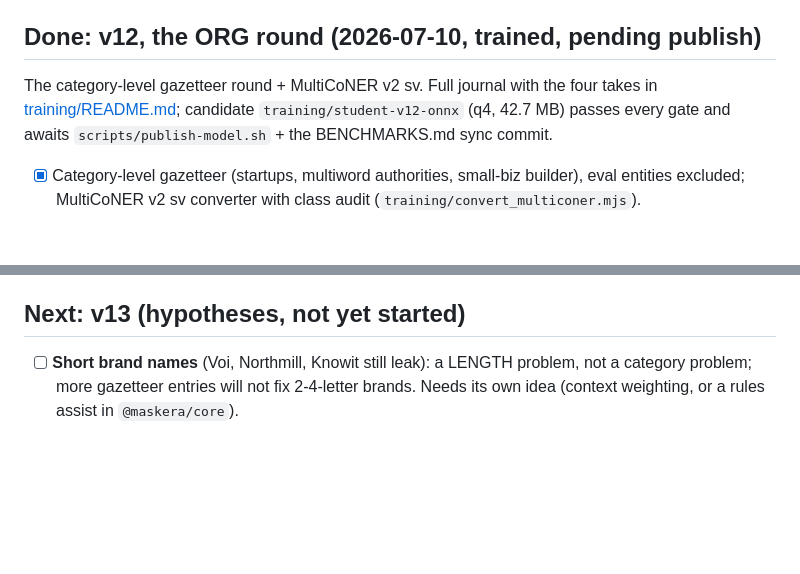
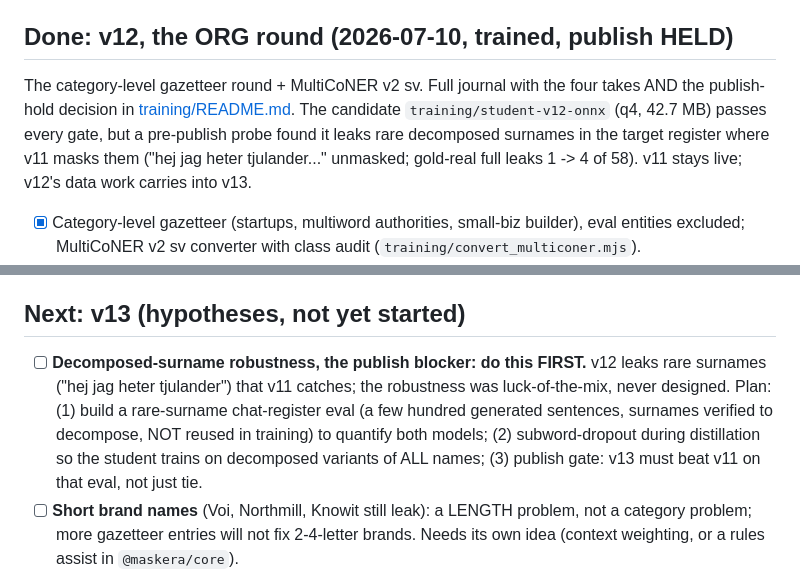
Before and after one commit to joelhagvall/maskera, a Markdown page: docs/ROADMAP.md, 2 parts joined by grey strips. Rendered like a GitHub page; blank space fills up the shorter version.

```diff
--- a/docs/ROADMAP.md
+++ b/docs/ROADMAP.md
@@ -29,12 +29,16 @@ per-package history in the changelogs.
   zero external requests, CSP-enforced.
 - **Production guide**: [`PRODUCTION.md`](PRODUCTION.md).
 
-## Done: v12, the ORG round (2026-07-10, trained, pending publish)
+## Done: v12, the ORG round (2026-07-10, trained, publish HELD)
 
 The category-level gazetteer round + MultiCoNER v2 sv. Full journal with the
-four takes in [training/README.md](../training/README.md); candidate
-`training/student-v12-onnx` (q4, 42.7 MB) passes every gate and awaits
-`scripts/publish-model.sh` + the BENCHMARKS.md sync commit.
+four takes AND the publish-hold decision in
+[training/README.md](../training/README.md). The candidate
+`training/student-v12-onnx` (q4, 42.7 MB) passes every gate, but a
+pre-publish probe found it leaks rare decomposed surnames in the target
+register where v11 masks them ("hej jag heter tjulander..." unmasked;
+gold-real full leaks 1 -> 4 of 58). v11 stays live; v12's data work carries
+into v13.
 
 - [x] Category-level gazetteer (startups, multiword authorities, small-biz
       builder), eval entities excluded; MultiCoNER v2 sv converter with class
@@ -53,6 +57,14 @@ four takes in [training/README.md](../training/README.md); candidate
 
 ## Next: v13 (hypotheses, not yet started)
 
+- [ ] **Decomposed-surname robustness, the publish blocker: do this FIRST.**
+      v12 leaks rare surnames ("hej jag heter tjulander") that v11 catches;
+      the robustness was luck-of-the-mix, never designed. Plan: (1) build a
+      rare-surname chat-register eval (a few hundred generated sentences,
+      surnames verified to decompose, NOT reused in training) to quantify
+      both models; (2) subword-dropout during distillation so the student
+      trains on decomposed variants of ALL names; (3) publish gate: v13 must
+      beat v11 on that eval, not just tie.
 - [ ] **Short brand names** (Voi, Northmill, Knowit still leak): a LENGTH
       problem, not a category problem; more gazetteer entries will not fix
       2-4-letter brands. Needs its own idea (context weighting, or a rules
```
Also changed, not shown: training/README.md (+32 -6 lines).
